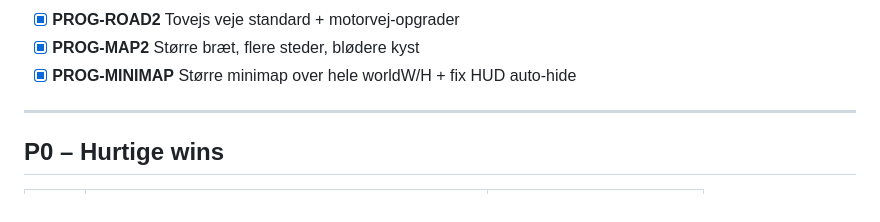
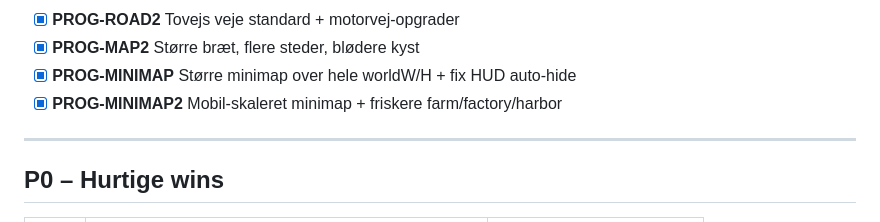
Before and after one commit to MattOMadsen/Flowtown, a Markdown page: IMPROVEMENTS.md, the part around the change. GitHub-like rendering.

Commit message:
Noter minimap/art i backlog

```diff
--- a/IMPROVEMENTS.md
+++ b/IMPROVEMENTS.md
@@ -48,6 +48,7 @@ Status opdateres når noget laves. Prioritet: **P0** (hurtigt/højt) → **P3**
 - [x] **PROG-ROAD2** Tovejs veje standard + motorvej-opgrader
 - [x] **PROG-MAP2** Større bræt, flere steder, blødere kyst
 - [x] **PROG-MINIMAP** Større minimap over hele worldW/H + fix HUD auto-hide
+- [x] **PROG-MINIMAP2** Mobil-skaleret minimap + friskere farm/factory/harbor
 
 ---
 
```
